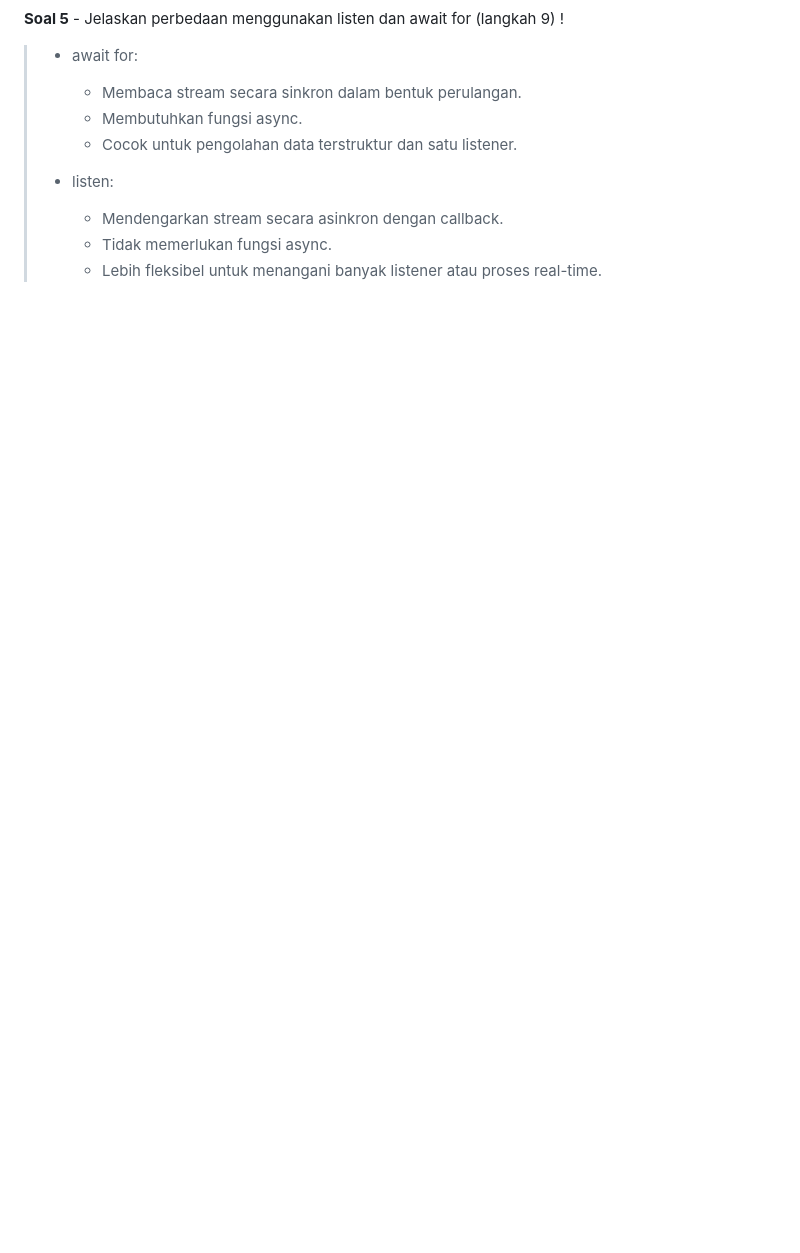
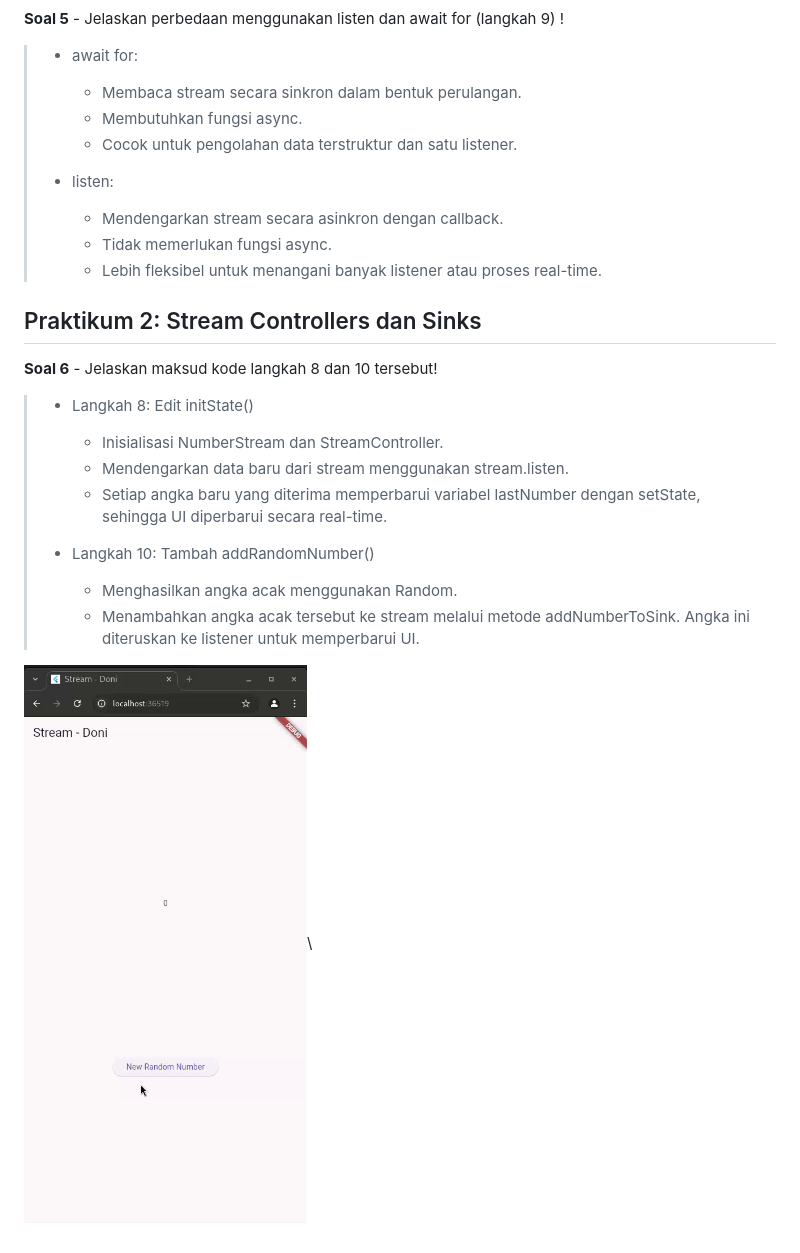
Before and after one commit to Doniwyk/07_2241720015_mobile_programming, a Markdown page: week-13/README.md, the part around the change. Rendered like a GitHub page; pictures changed too: week-13/docs/P2.gif (added); blank space fills up the shorter version.

Commit message:
W13: Jawaban Soal 6

```diff
--- a/week-13/README.md
+++ b/week-13/README.md
@@ -32,3 +32,19 @@
 >   - Mendengarkan stream secara asinkron dengan callback.
 >   - Tidak memerlukan fungsi async.
 >   - Lebih fleksibel untuk menangani banyak listener atau proses real-time.
+
+## Praktikum 2: Stream Controllers dan Sinks
+
+**Soal 6** - Jelaskan maksud kode langkah 8 dan 10 tersebut!
+
+> - Langkah 8: Edit initState()
+>   - Inisialisasi NumberStream dan StreamController.
+>   - Mendengarkan data baru dari stream menggunakan stream.listen.
+>   - Setiap angka baru yang diterima memperbarui variabel lastNumber dengan setState, sehingga UI diperbarui secara real-time.
+>
+> - Langkah 10: Tambah addRandomNumber()
+>
+>   - Menghasilkan angka acak menggunakan Random.
+>   - Menambahkan angka acak tersebut ke stream melalui metode addNumberToSink. Angka ini diteruskan ke listener untuk memperbarui UI.
+
+![praktikum_2](./docs/P2.gif)\
```
Also changed, not shown: 2 other files.
